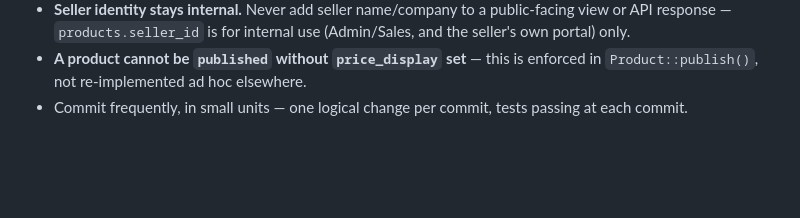
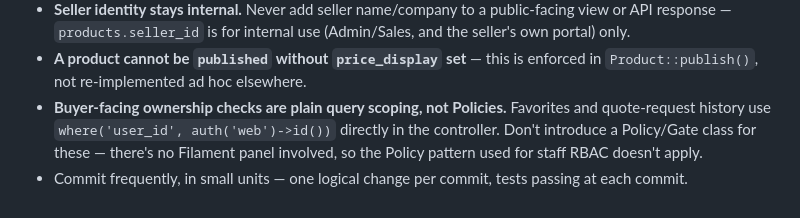
Before and after one commit to amt1010/inventory, a Markdown page: CLAUDE.md, the part around one of its changes. GitHub-like rendering; blank space fills up the shorter version.

```diff
--- a/CLAUDE.md
+++ b/CLAUDE.md
@@ -142,5 +163,10 @@ sure `APP_DEBUG=false` in any real deployment.
   (Admin/Sales, and the seller's own portal) only.
 - **A product cannot be `published` without `price_display` set** — this is
   enforced in `Product::publish()`, not re-implemented ad hoc elsewhere.
+- **Buyer-facing ownership checks are plain query scoping, not Policies.**
+  Favorites and quote-request history use `where('user_id', auth('web')->id())`
+  directly in the controller. Don't introduce a Policy/Gate class for these —
+  there's no Filament panel involved, so the Policy pattern used for staff RBAC
+  doesn't apply.
 - Commit frequently, in small units — one logical change per commit, tests passing
   at each commit.
```
Also changed, not shown: other parts of CLAUDE.md (+29 -8 lines).
